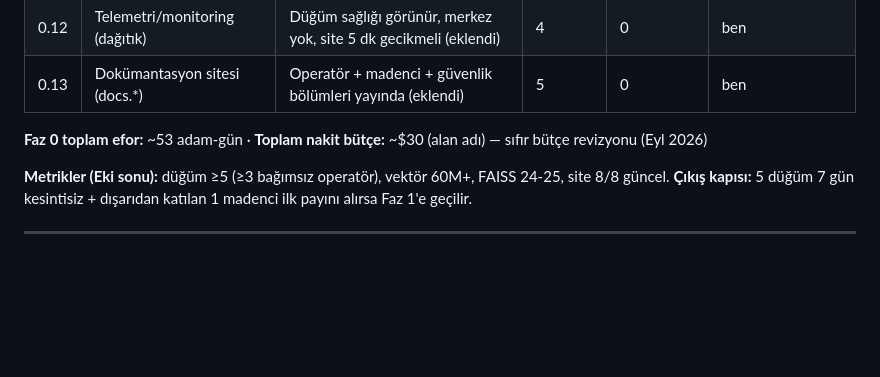
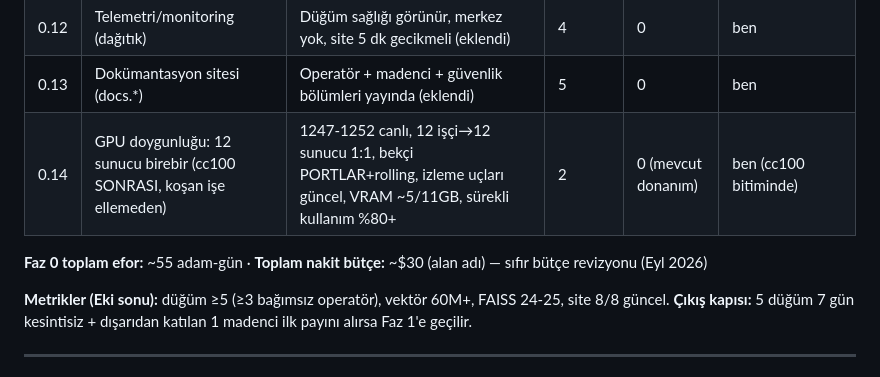
Before and after one commit to nemes-xspace/NemesXSpace, a Markdown page: docs/YOL-HARITASI-1YIL.md, the part around the change. Drawn GitHub-style; blank space fills up the shorter version.

Commit message:
yol haritasi 0.14: GPU doygunlugu 12 sunucu birebir (cc100 sonrasi, kosan ise ellemeden)

```diff
--- a/docs/YOL-HARITASI-1YIL.md
+++ b/docs/YOL-HARITASI-1YIL.md
@@ -51,8 +51,9 @@
 | 0.11 | Testnet regresyon test paketi | CI'da 20+ senaryo, her commit'te yeşil (eklendi) | 4 | 0 | ben |
 | 0.12 | Telemetri/monitoring (dağıtık) | Düğüm sağlığı görünür, merkez yok, site 5 dk gecikmeli (eklendi) | 4 | 0 | ben |
 | 0.13 | Dokümantasyon sitesi (docs.*) | Operatör + madenci + güvenlik bölümleri yayında (eklendi) | 5 | 0 | ben |
+| 0.14 | GPU doygunluğu: 12 sunucu birebir (cc100 SONRASI, koşan işe ellemeden) | 1247-1252 canlı, 12 işçi→12 sunucu 1:1, bekçi PORTLAR+rolling, izleme uçları güncel, VRAM ~5/11GB, sürekli kullanım %80+ | 2 | 0 (mevcut donanım) | ben (cc100 bitiminde) |
 
-**Faz 0 toplam efor:** ~53 adam-gün · **Toplam nakit bütçe:** ~$30 (alan adı) — sıfır bütçe revizyonu (Eyl 2026)
+**Faz 0 toplam efor:** ~55 adam-gün · **Toplam nakit bütçe:** ~$30 (alan adı) — sıfır bütçe revizyonu (Eyl 2026)
 
 **Metrikler (Eki sonu):** düğüm ≥5 (≥3 bağımsız operatör), vektör 60M+, FAISS 24-25, site 8/8 güncel.
 **Çıkış kapısı:** 5 düğüm 7 gün kesintisiz + dışarıdan katılan 1 madenci ilk payını alırsa Faz 1'e geçilir.
```
